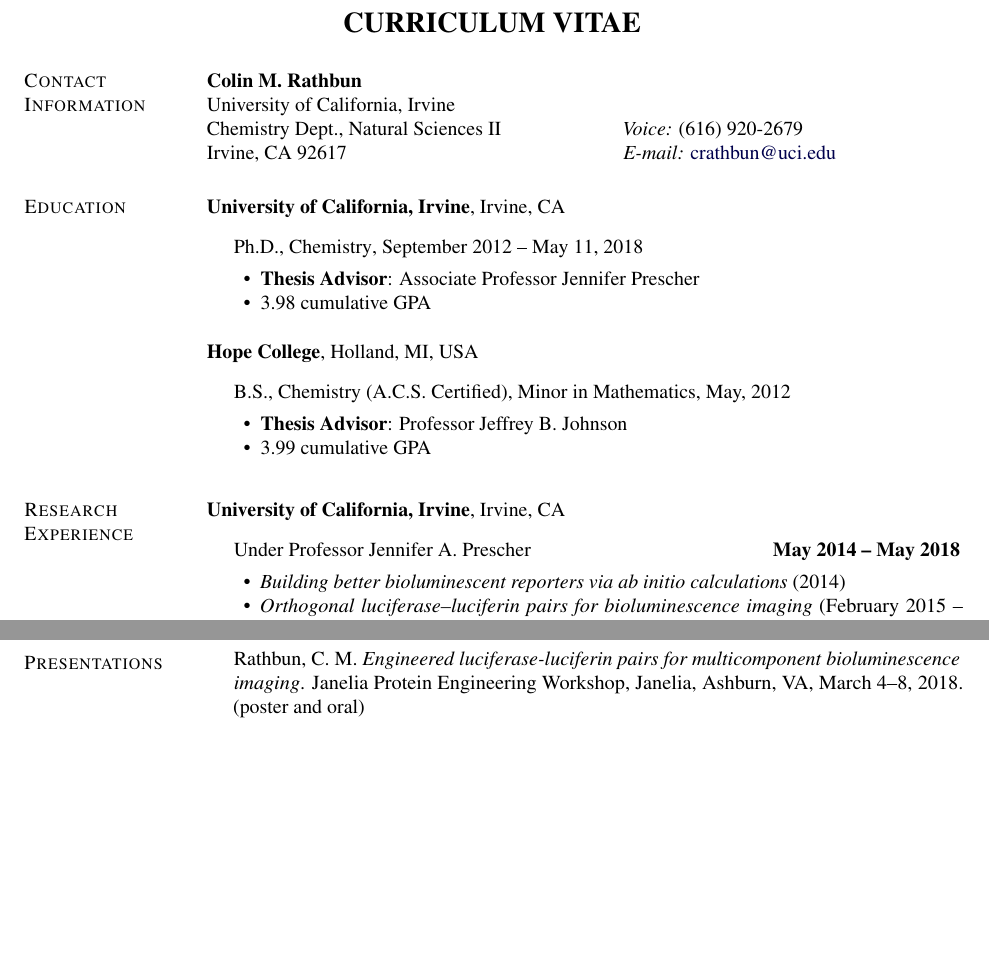
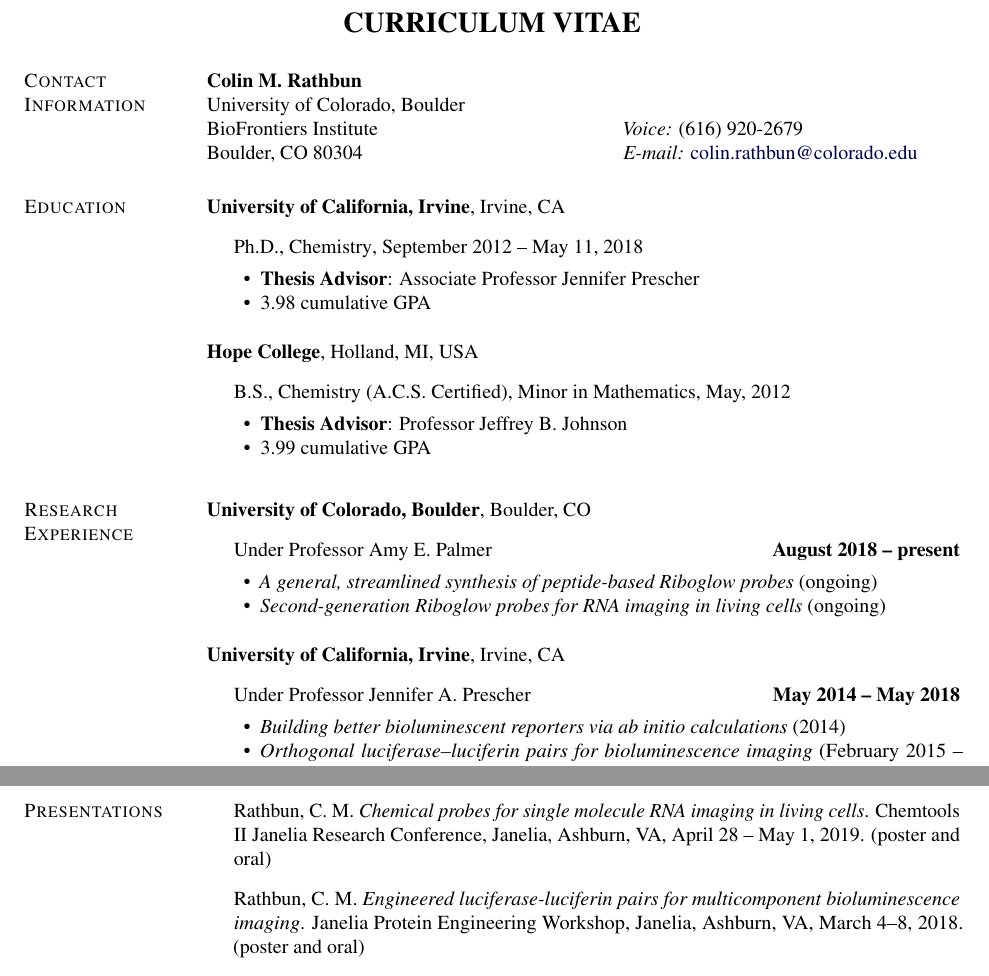
Before and after one commit to c-bun/latex-CV, a LaTeX document (main.tex): two parts of pages 1 and 2 of 3 before the commit and two parts of pages 1 and 3 of 4 after it, joined at a grey line, cut so that both start at the same text, the shorter picture padded with empty space. Compiled offline with pdfLaTeX.

Commit message:
v1 for real jobs

```diff
--- a/main.tex
+++ b/main.tex
@@ -193,10 +193,10 @@
 \begin{tabular}[t]{@{}p{\textwidth-\rcollength}p{\rcollength}}
 %\href{https://www.chem.uci.edu/}
 \textbf{Colin M. Rathbun} & \\
-{University of California, Irvine} & \\
-Chemistry Dept., Natural Sciences II              & \textit{Voice:} (616) 920-2679\\
-Irvine, CA 92617        & \textit{E-mail:}
-			 \href{mailto:crathbun@uci.edu}{crathbun@uci.edu}\\
+{University of Colorado, Boulder} & \\
+BioFrontiers Institute              & \textit{Voice:} (616) 920-2679\\
+Boulder, CO 80304        & \textit{E-mail:}
+			 \href{mailto:colin.rathbun@colorado.edu}{colin.rathbun@colorado.edu}\\
 \end{tabular}
 %
 %
@@ -248,6 +248,17 @@
 
 \section{Research Experience}
 %
+{\textbf{University of Colorado, Boulder}}, Boulder, CO
+\begin{outerlist}
+\item[] Under Professor Amy E. Palmer \hfill \textbf{August 2018 -- present}
+	\begin{innerlist}
+	\item \textit{A general, streamlined synthesis of peptide-based Riboglow probes} (ongoing)
+	\item \textit{Second-generation Riboglow probes for RNA imaging in living cells} (ongoing)
+	\end{innerlist}
+\end{outerlist}
+
+\vspace{12pt}
+
 %\href{http://www.job1.com}
 {\textbf{University of California, Irvine}},
 Irvine, CA
@@ -370,6 +388,8 @@
 %
 \vspace{-20pt}
 \begin{outerlist}
+\item[] Rathbun, C. M. \textit{Chemical probes for single molecule RNA imaging in living cells}. Chemtools II Janelia Research Conference, Janelia, Ashburn, VA, April 28 -- May 1, 2019. (poster and oral)
+
 \item[] Rathbun, C. M. \textit{Engineered luciferase-luciferin pairs for multicomponent bioluminescence imaging}. Janelia Protein Engineering Workshop, Janelia, Ashburn, VA, March 4--8, 2018. (poster and oral)
 
 \item[] Rathbun, C. M. \textit{Engineered luciferase-luciferin pairs for multicomponent bioluminescence imaging}. Gordon Research Conference: Bioorganic Chemistry, Andover, NH, June 11--16, 2017. (poster)
```
Also changed, not shown: main.pdf, main.tex (22 more changed lines).
